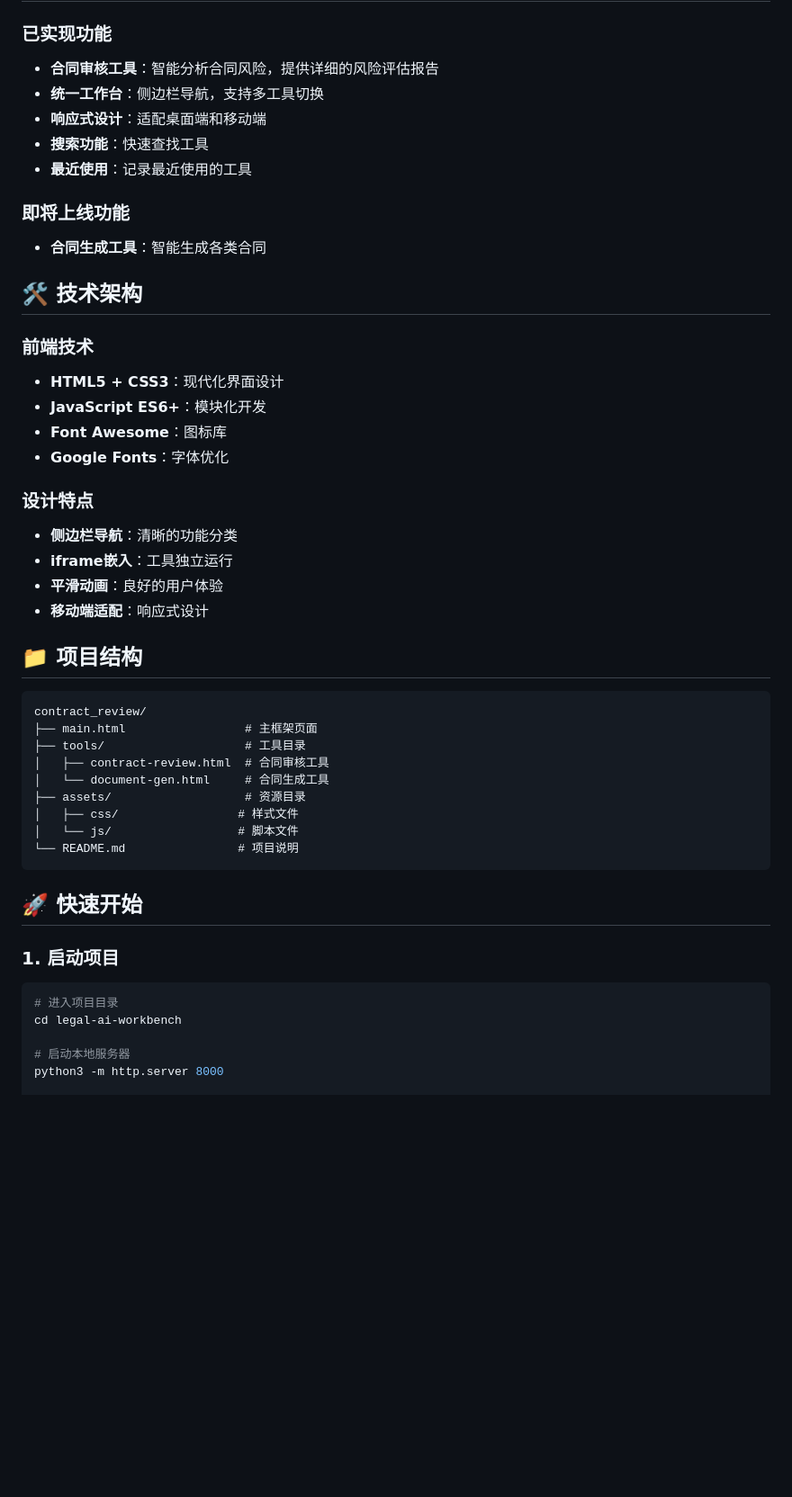
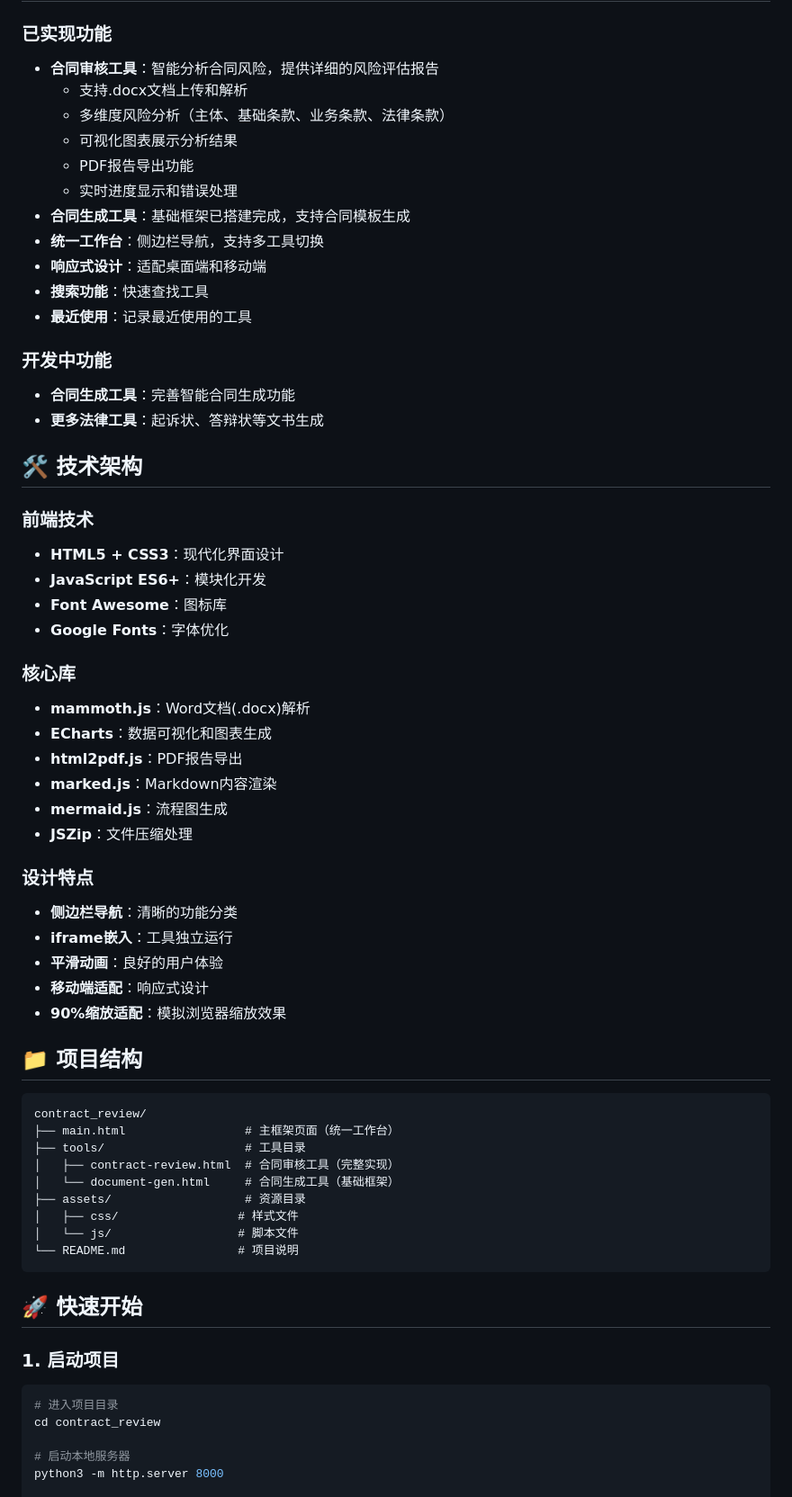
Before and after one commit to zh-xx/lexai-space, a Markdown page: README.md, the part around the change printed below. Shown: that part at 90% size. Drawn GitHub-style; blank space fills up the shorter version.

````diff
--- a/README.md
+++ b/README.md
@@ -6,13 +6,20 @@
 
 ### 已实现功能
 - **合同审核工具**：智能分析合同风险，提供详细的风险评估报告
+  - 支持.docx文档上传和解析
+  - 多维度风险分析（主体、基础条款、业务条款、法律条款）
+  - 可视化图表展示分析结果
+  - PDF报告导出功能
+  - 实时进度显示和错误处理
+- **合同生成工具**：基础框架已搭建完成，支持合同模板生成
 - **统一工作台**：侧边栏导航，支持多工具切换
 - **响应式设计**：适配桌面端和移动端
 - **搜索功能**：快速查找工具
 - **最近使用**：记录最近使用的工具
 
-### 即将上线功能
-- **合同生成工具**：智能生成各类合同
+### 开发中功能
+- **合同生成工具**：完善智能合同生成功能
+- **更多法律工具**：起诉状、答辩状等文书生成
 
 ## 🛠️ 技术架构
 
@@ -22,20 +29,29 @@
 - **Font Awesome**：图标库
 - **Google Fonts**：字体优化
 
+### 核心库
+- **mammoth.js**：Word文档(.docx)解析
+- **ECharts**：数据可视化和图表生成
+- **html2pdf.js**：PDF报告导出
+- **marked.js**：Markdown内容渲染
+- **mermaid.js**：流程图生成
+- **JSZip**：文件压缩处理
+
 ### 设计特点
 - **侧边栏导航**：清晰的功能分类
 - **iframe嵌入**：工具独立运行
 - **平滑动画**：良好的用户体验
 - **移动端适配**：响应式设计
+- **90%缩放适配**：模拟浏览器缩放效果
 
 ## 📁 项目结构
 
 ```
 contract_review/
-├── main.html                 # 主框架页面
+├── main.html                 # 主框架页面（统一工作台）
 ├── tools/                    # 工具目录
-│   ├── contract-review.html  # 合同审核工具
-│   └── document-gen.html     # 合同生成工具
+│   ├── contract-review.html  # 合同审核工具（完整实现）
+│   └── document-gen.html     # 合同生成工具（基础框架）
 ├── assets/                   # 资源目录
 │   ├── css/                 # 样式文件
 │   └── js/                  # 脚本文件
@@ -47,7 +63,7 @@ contract_review/
 ### 1. 启动项目
 ```bash
 # 进入项目目录
-cd legal-ai-workbench
+cd contract_review
 
 # 启动本地服务器
 python3 -m http.server 8000
````
Also changed, not shown: other parts of README.md (+18 -21 lines).
